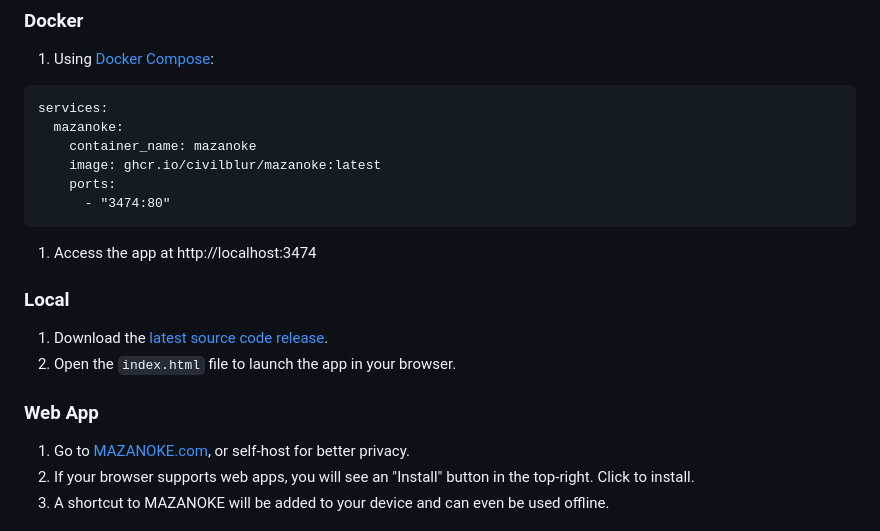
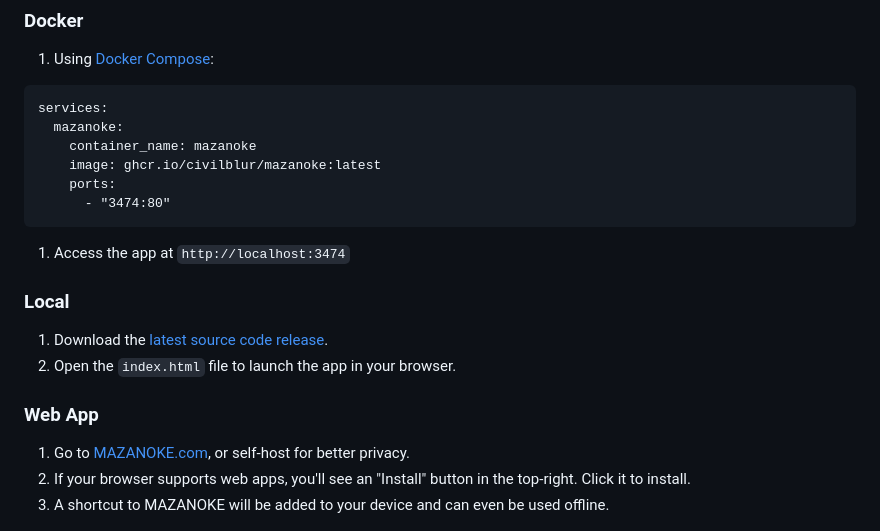
Before and after one commit to yuqianglianshou/mazanoke_ice, a Markdown page: README.md, the part around the change. GitHub-like rendering.

Commit message:
chore: prevent example localhost link to be clickable

````diff
--- a/README.md
+++ b/README.md
@@ -57,7 +57,7 @@ services:
     ports:
       - "3474:80"
 ```
-1. Access the app at http://localhost:3474
+1. Access the app at `http://localhost:3474`
 
 ### Local
 
@@ -67,7 +67,7 @@ services:
 ### Web App
 
 1. Go to [MAZANOKE.com](https://mazanoke.com/), or self-host for better privacy.
-1. If your browser supports web apps, you will see an "Install" button in the top-right. Click to install.
+1. If your browser supports web apps, you'll see an "Install" button in the top-right. Click it to install.
 1. A shortcut to MAZANOKE will be added to your device and can even be used offline.
 
 <img src=".github/images/capture-install-button.png" alt="Install MAZANOKE progressive web app button" height="100">
````
